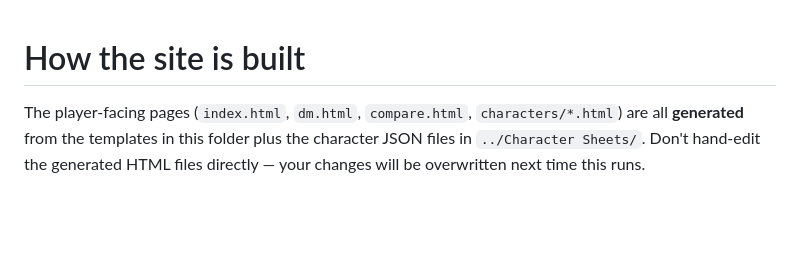
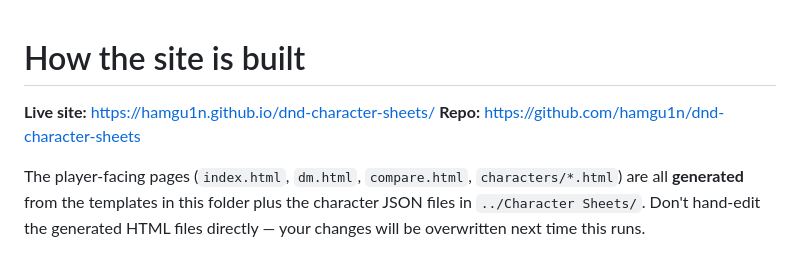
Before and after one commit to hamgu1n/dnd-character-sheets, a Markdown page: build/README.md, the part around the change. GitHub-like rendering; blank space fills up the shorter version.

Commit message:
Add live deployment links to README
Co-Authored-By: Claude Sonnet 5 <noreply@anthropic.com>
Claude-Session: https://claude.ai/code/session_01Y1d8UgsnqUYJV1GTP7hqvi

```diff
--- a/build/README.md
+++ b/build/README.md
@@ -1,4 +1,7 @@
 # How the site is built
+
+**Live site:** https://hamgu1n.github.io/dnd-character-sheets/
+**Repo:** https://github.com/hamgu1n/dnd-character-sheets
 
 The player-facing pages (`index.html`, `dm.html`, `compare.html`, `characters/*.html`)
 are all **generated** from the templates in this folder plus the character JSON files
```
